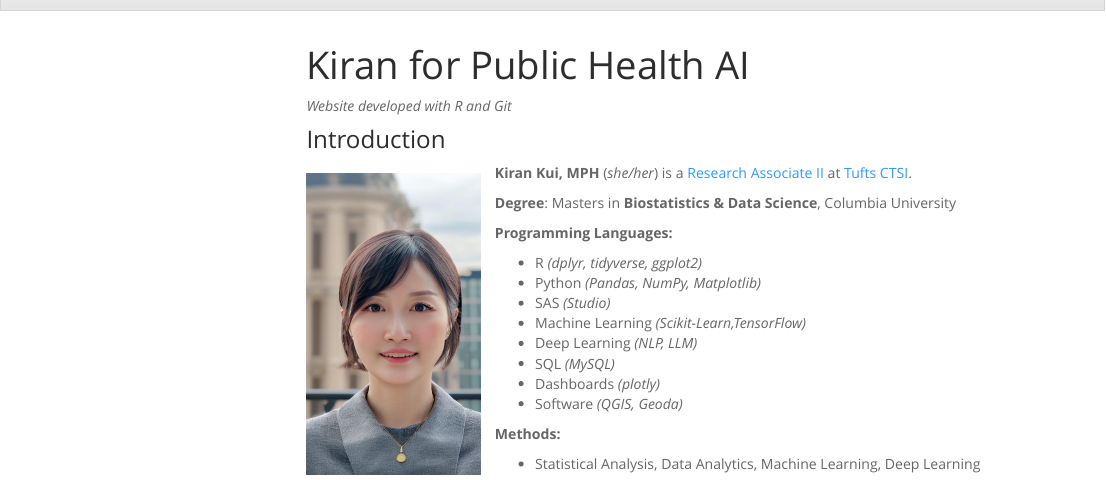
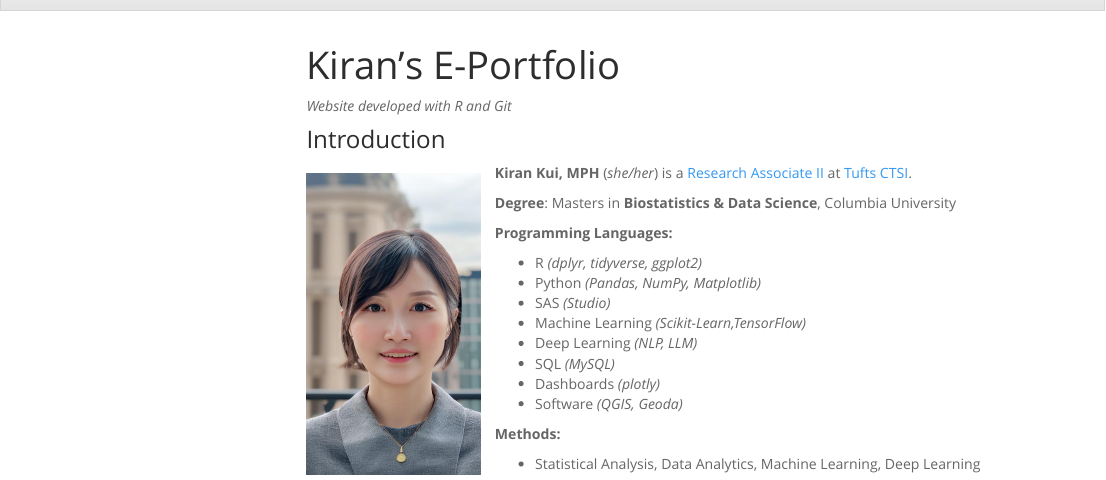
Before and after one commit to kykiran1879/kirankui.github.io, an R Markdown document (index.Rmd): the page in a window 1100 px wide, from its top. The pictures show the output file index.html that the author committed with the source, opened offline; library style sheets and scripts come from the installed R packages; menus at the side of the page are left out.

Commit message:
commit - amended title

```diff
--- a/index.Rmd
+++ b/index.Rmd
@@ -1,5 +1,5 @@
 ---
-title: "Kiran for Public Health AI"
+title: "Kiran's E-Portfolio"
 output:
   html_document:
     toc: TRUE
```
Also changed, not shown: index.html.
